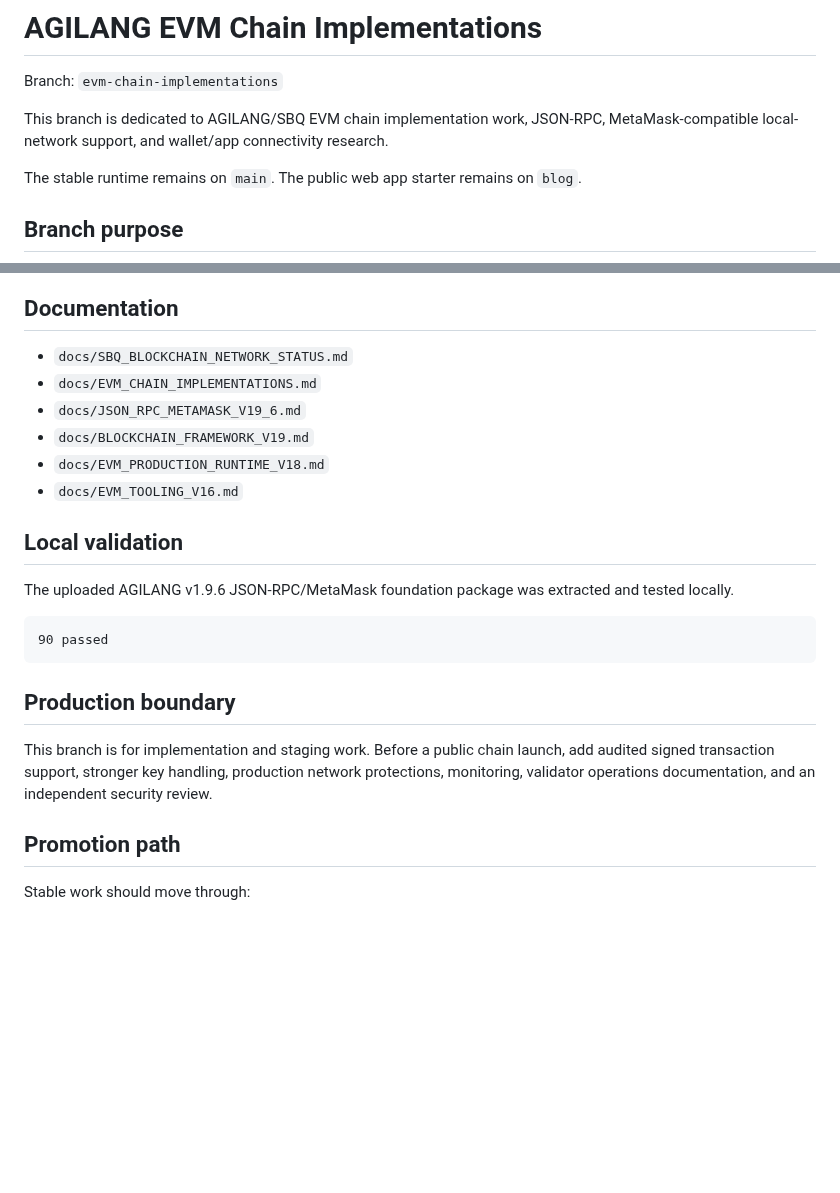
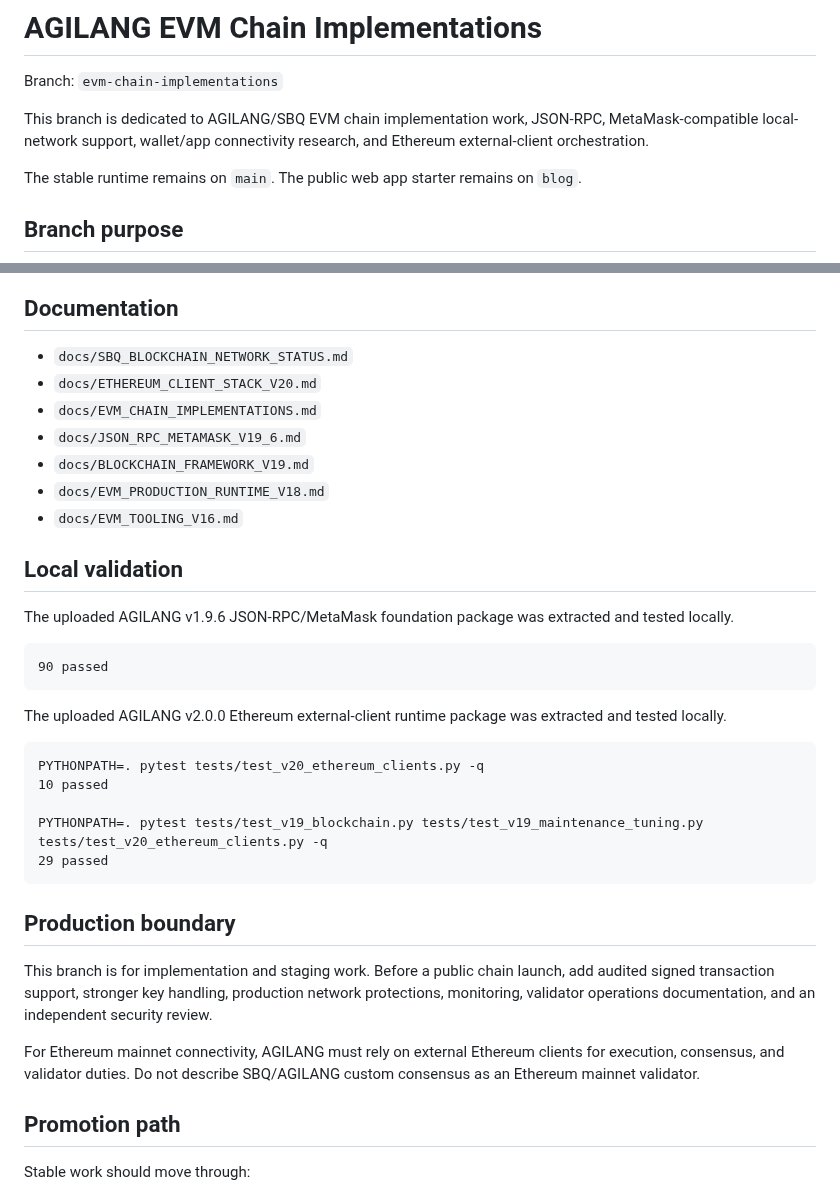
Before and after one commit to GLOBAL-FINTECH/agilang, a Markdown page: README.md, 2 parts joined by grey strips. Drawn GitHub-style; blank space fills up the shorter version.

````diff
--- a/README.md
+++ b/README.md
@@ -2,7 +2,7 @@
 
 Branch: `evm-chain-implementations`
 
-This branch is dedicated to AGILANG/SBQ EVM chain implementation work, JSON-RPC, MetaMask-compatible local-network support, and wallet/app connectivity research.
+This branch is dedicated to AGILANG/SBQ EVM chain implementation work, JSON-RPC, MetaMask-compatible local-network support, wallet/app connectivity research, and Ethereum external-client orchestration.
 
 The stable runtime remains on `main`. The public web app starter remains on `blog`.
 
@@ -107,6 +148,7 @@ Add a custom network in MetaMask:
 ## Documentation
 
 - `docs/SBQ_BLOCKCHAIN_NETWORK_STATUS.md`
+- `docs/ETHEREUM_CLIENT_STACK_V20.md`
 - `docs/EVM_CHAIN_IMPLEMENTATIONS.md`
 - `docs/JSON_RPC_METAMASK_V19_6.md`
 - `docs/BLOCKCHAIN_FRAMEWORK_V19.md`
@@ -121,9 +163,21 @@ The uploaded AGILANG v1.9.6 JSON-RPC/MetaMask foundation package was extracted a
 90 passed
 ```
 
+The uploaded AGILANG v2.0.0 Ethereum external-client runtime package was extracted and tested locally.
+
+```text
+PYTHONPATH=. pytest tests/test_v20_ethereum_clients.py -q
+10 passed
+
+PYTHONPATH=. pytest tests/test_v19_blockchain.py tests/test_v19_maintenance_tuning.py tests/test_v20_ethereum_clients.py -q
+29 passed
+```
+
 ## Production boundary
 
 This branch is for implementation and staging work. Before a public chain launch, add audited signed transaction support, stronger key handling, production network protections, monitoring, validator operations documentation, and an independent security review.
+
+For Ethereum mainnet connectivity, AGILANG must rely on external Ethereum clients for execution, consensus, and validator duties. Do not describe SBQ/AGILANG custom consensus as an Ethereum mainnet validator.
 
 ## Promotion path
 
````
Also changed, not shown: other parts of README.md (+41 -0 lines).
